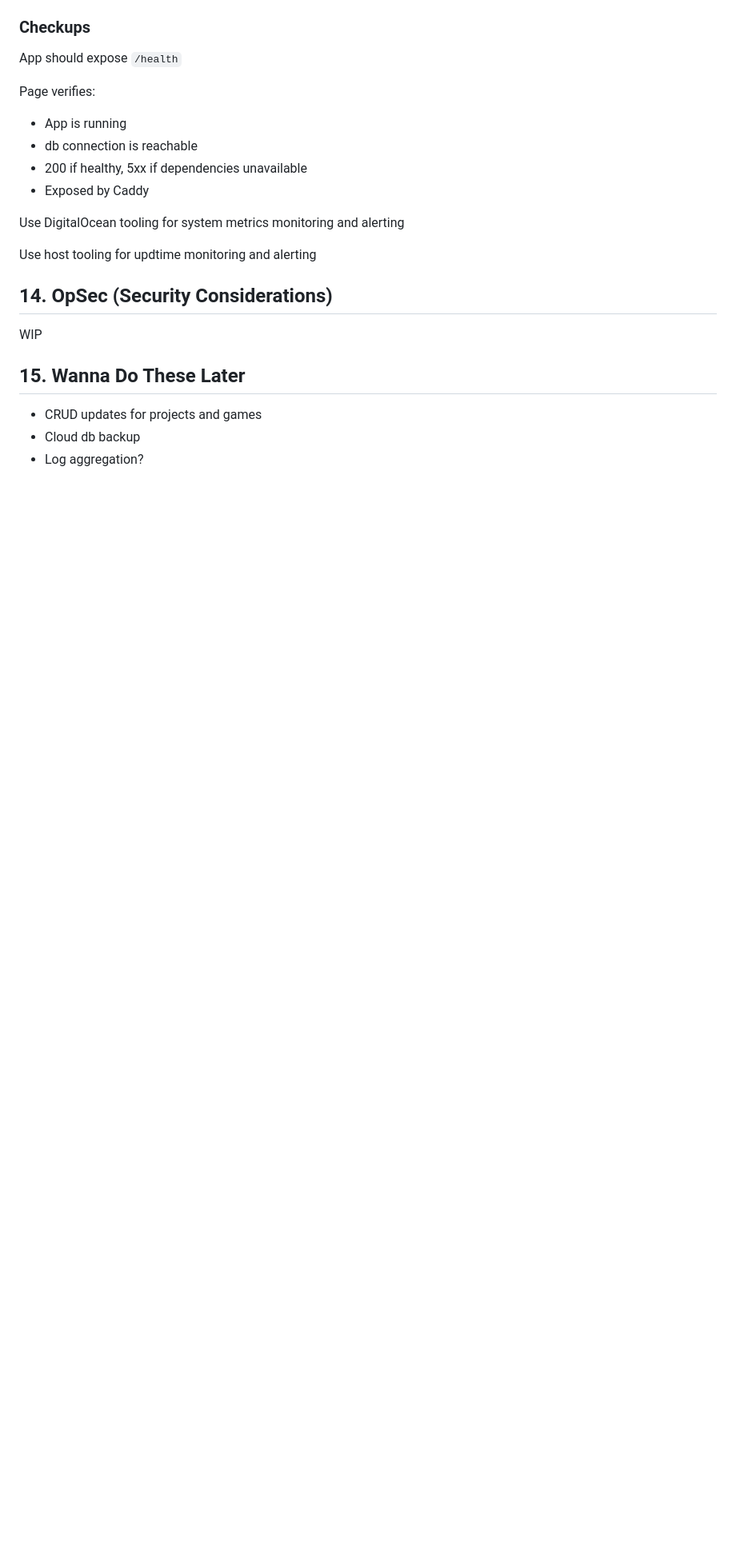
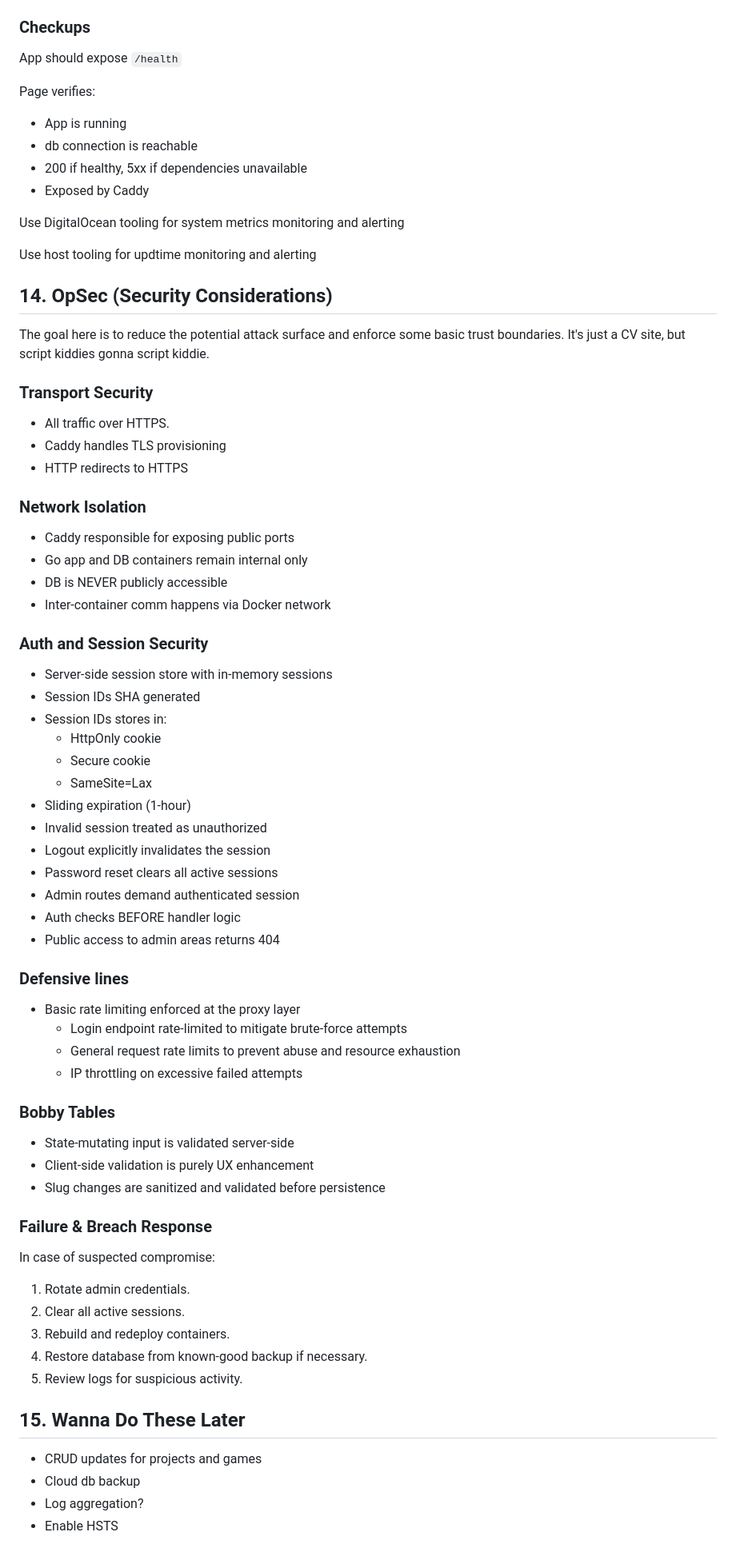
Before and after one commit to GlyphForged/gfdc-v3, a Markdown page: README.md, the part around the change. Shown at 80% size. GitHub-like rendering; blank space fills up the shorter version.

Commit message:
Section 14 / First draft done

```diff
--- a/README.md
+++ b/README.md
@@ -541,10 +541,64 @@ Use host tooling for updtime monitoring and alerting
 
 ## 14. OpSec (Security Considerations)
 
-WIP
+The goal here is to reduce the potential attack surface and enforce some basic
+trust boundaries. It's just a CV site, but script kiddies gonna script kiddie.
+
+### Transport Security
+
+- All traffic over HTTPS.
+- Caddy handles TLS provisioning
+- HTTP redirects to HTTPS
+
+### Network Isolation
+
+- Caddy responsible for exposing public ports
+- Go app and DB containers remain internal only
+- DB is NEVER publicly accessible
+- Inter-container comm happens via Docker network
+
+### Auth and Session Security
+
+- Server-side session store with in-memory sessions
+- Session IDs SHA generated
+- Session IDs stores in:
+  - HttpOnly cookie
+  - Secure cookie
+  - SameSite=Lax
+- Sliding expiration (1-hour)
+- Invalid session treated as unauthorized
+- Logout explicitly invalidates the session
+- Password reset clears all active sessions
+- Admin routes demand authenticated session
+- Auth checks BEFORE handler logic
+- Public access to admin areas returns 404
+
+### Defensive lines
+
+- Basic rate limiting enforced at the proxy layer
+  - Login endpoint rate-limited to mitigate brute-force attempts
+  - General request rate limits to prevent abuse and resource exhaustion
+  - IP throttling on excessive failed attempts
+
+### Bobby Tables
+
+- State-mutating input is validated server-side
+- Client-side validation is purely UX enhancement
+- Slug changes are sanitized and validated before persistence
+
+### Failure & Breach Response
+
+In case of suspected compromise:
+
+1. Rotate admin credentials.
+2. Clear all active sessions.
+3. Rebuild and redeploy containers.
+4. Restore database from known-good backup if necessary.
+5. Review logs for suspicious activity.
 
 ## 15. Wanna Do These Later
 
 - CRUD updates for projects and games
 - Cloud db backup
 - Log aggregation?
+- Enable HSTS
```
